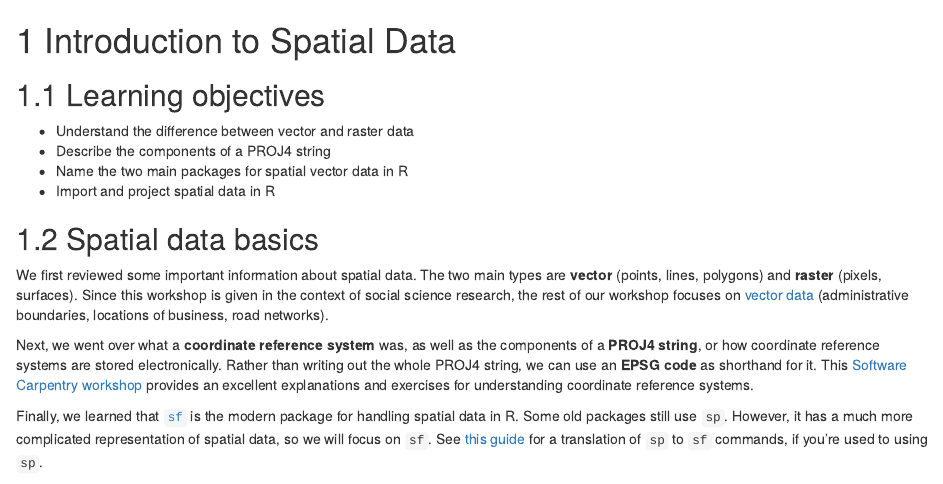
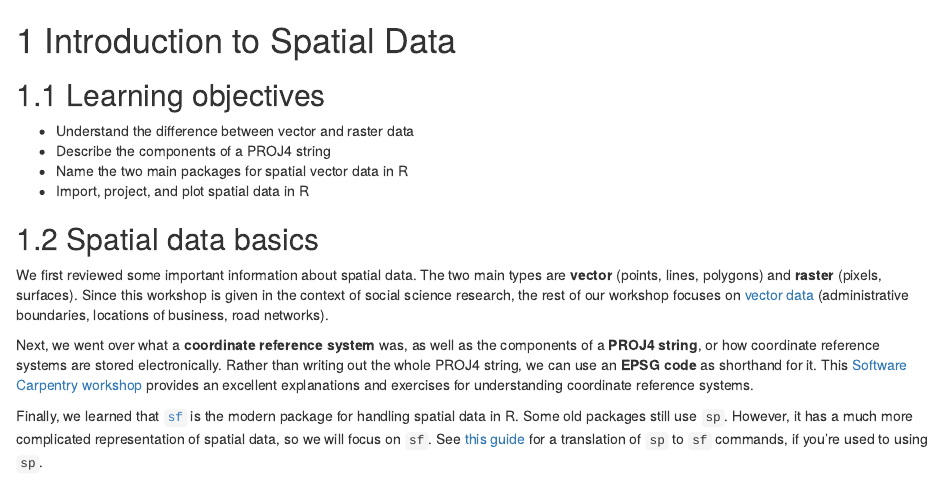
Before and after one commit to spatialanalysis/workshop-notes, an R Markdown document (01-intro.Rmd): the page in a window 1100 px wide, from its top. Rendered offline with R 4.5, knitr and Pandoc, with nearby package versions; drawn as R Markdown's standard HTML page in place of the format the file asks for.

Commit message:
Tweak learning objectives

```diff
--- a/01-intro.Rmd
+++ b/01-intro.Rmd
@@ -5,7 +5,7 @@
 - Understand the difference between vector and raster data
 - Describe the components of a PROJ4 string
 - Name the two main packages for spatial vector data in R
-- Import and project spatial data in R
+- Import, project, and plot spatial data in R
 
 ## Spatial data basics
 
```
Also changed, not shown: docs/search_index.json, 1 other file.
